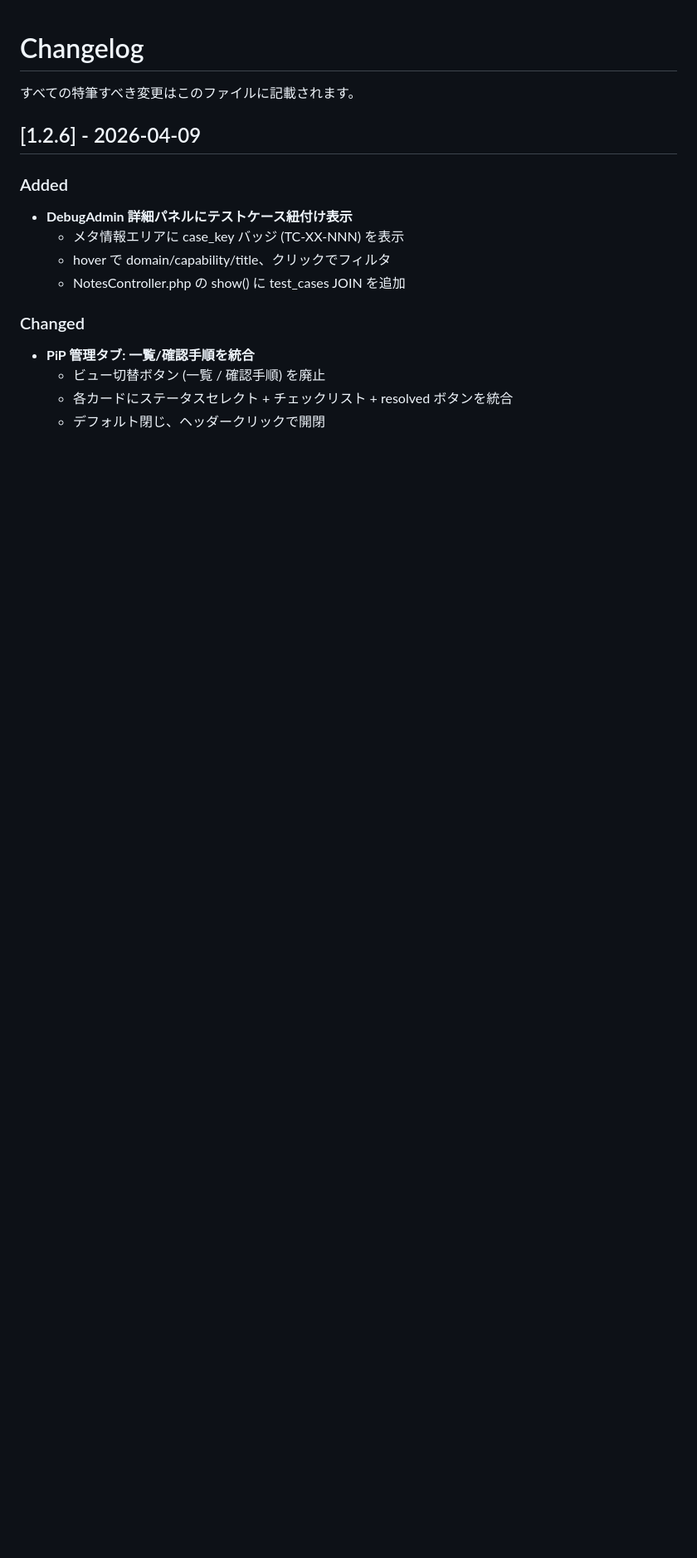
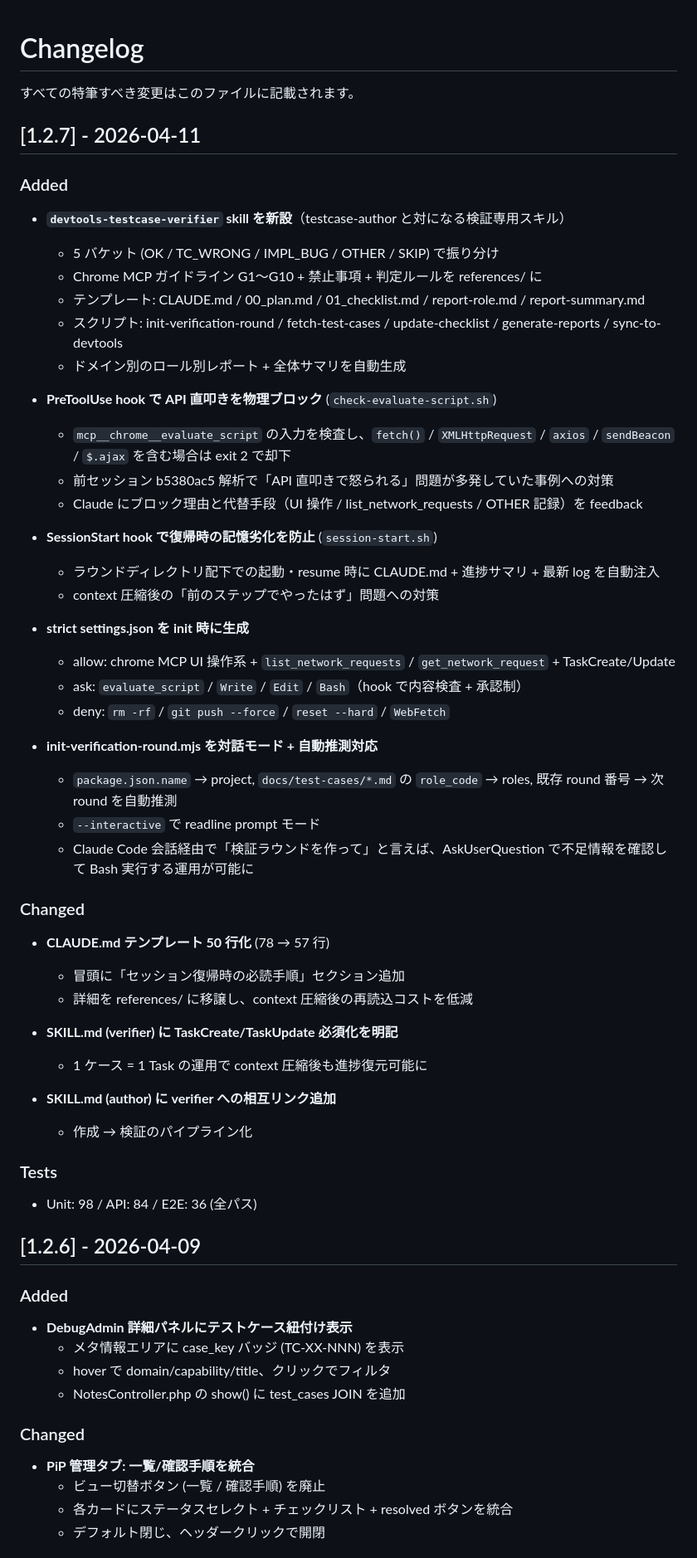
Before and after one commit to TWUW-b/dev-tools, a Markdown page: CHANGELOG.md, the part around the change. Shown at 83% size. Drawn GitHub-style; blank space fills up the shorter version.

Commit message:
docs: CHANGELOG v1.2.7 エントリ追加
Co-Authored-By: Claude Opus 4.6 (1M context) <noreply@anthropic.com>

```diff
--- a/CHANGELOG.md
+++ b/CHANGELOG.md
@@ -1,6 +1,52 @@
 # Changelog
 
 すべての特筆すべき変更はこのファイルに記載されます。
+
+## [1.2.7] - 2026-04-11
+
+### Added
+
+- **`devtools-testcase-verifier` skill を新設**（testcase-author と対になる検証専用スキル）
+  - 5 バケット (OK / TC_WRONG / IMPL_BUG / OTHER / SKIP) で振り分け
+  - Chrome MCP ガイドライン G1〜G10 + 禁止事項 + 判定ルールを references/ に
+  - テンプレート: CLAUDE.md / 00_plan.md / 01_checklist.md / report-role.md / report-summary.md
+  - スクリプト: init-verification-round / fetch-test-cases / update-checklist / generate-reports / sync-to-devtools
+  - ドメイン別のロール別レポート + 全体サマリを自動生成
+
+- **PreToolUse hook で API 直叩きを物理ブロック** (`check-evaluate-script.sh`)
+  - `mcp__chrome__evaluate_script` の入力を検査し、`fetch()` / `XMLHttpRequest` / `axios` / `sendBeacon` / `$.ajax` を含む場合は exit 2 で却下
+  - 前セッション b5380ac5 解析で「API 直叩きで怒られる」問題が多発していた事例への対策
+  - Claude にブロック理由と代替手段（UI 操作 / list_network_requests / OTHER 記録）を feedback
+
+- **SessionStart hook で復帰時の記憶劣化を防止** (`session-start.sh`)
+  - ラウンドディレクトリ配下での起動・resume 時に CLAUDE.md + 進捗サマリ + 最新 log を自動注入
+  - context 圧縮後の「前のステップでやったはず」問題への対策
+
+- **strict settings.json を init 時に生成**
+  - allow: chrome MCP UI 操作系 + `list_network_requests` / `get_network_request` + TaskCreate/Update
+  - ask: `evaluate_script` / `Write` / `Edit` / `Bash`（hook で内容検査 + 承認制）
+  - deny: `rm -rf` / `git push --force` / `reset --hard` / `WebFetch`
+
+- **init-verification-round.mjs を対話モード + 自動推測対応**
+  - `package.json.name` → project, `docs/test-cases/*.md` の `role_code` → roles, 既存 round 番号 → 次 round を自動推測
+  - `--interactive` で readline prompt モード
+  - Claude Code 会話経由で「検証ラウンドを作って」と言えば、AskUserQuestion で不足情報を確認して Bash 実行する運用が可能に
+
+### Changed
+
+- **CLAUDE.md テンプレート 50 行化** (78 → 57 行)
+  - 冒頭に「セッション復帰時の必読手順」セクション追加
+  - 詳細を references/ に移譲し、context 圧縮後の再読込コストを低減
+
+- **SKILL.md (verifier) に TaskCreate/TaskUpdate 必須化を明記**
+  - 1 ケース = 1 Task の運用で context 圧縮後も進捗復元可能に
+
+- **SKILL.md (author) に verifier への相互リンク追加**
+  - 作成 → 検証のパイプライン化
+
+### Tests
+
+- Unit: 98 / API: 84 / E2E: 36 (全パス)
 
 ## [1.2.6] - 2026-04-09
 
```
